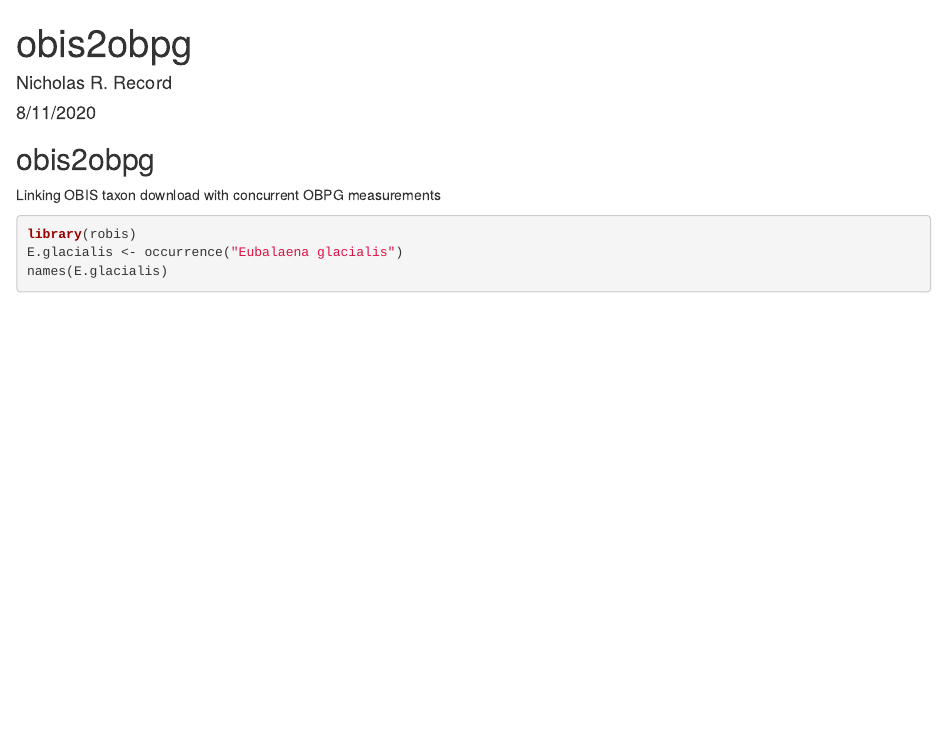
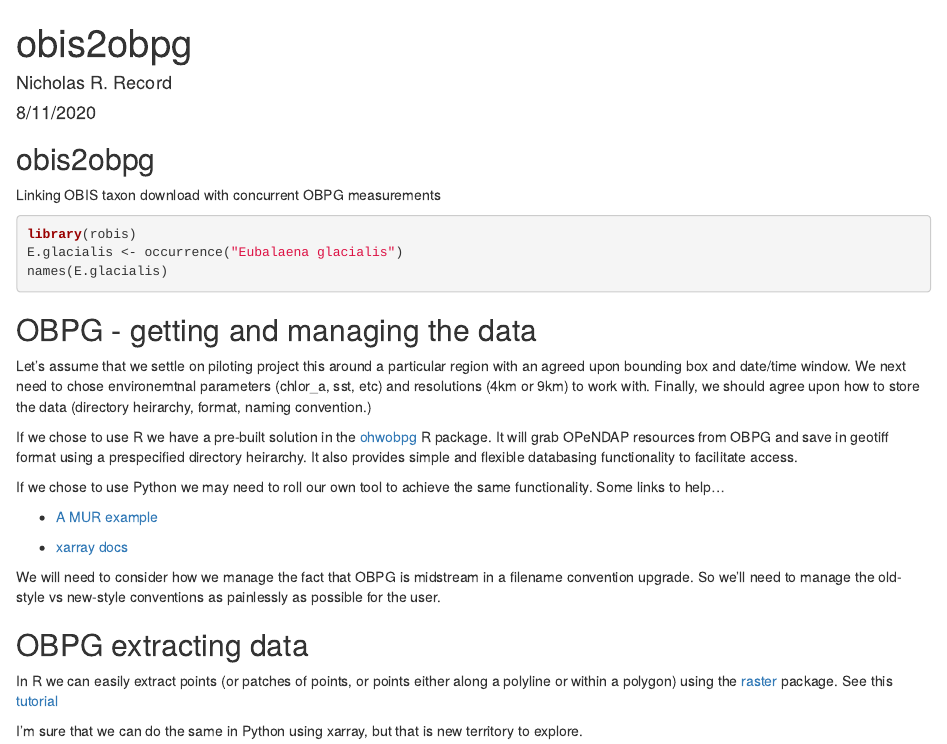
Before and after one commit to oceanhackweek/ohw20-proj-species-marine-protected-areas, an R Markdown document (obis2opbg.Rmd): the page in a window 1100 px wide, from its top. Rendered offline with R 4.5, knitr and Pandoc, with nearby package versions; the code chunks are not run, so their results and figures are left out.

Commit message:
add data access notes to obos2opbg

````diff
--- a/obis2opbg.Rmd
+++ b/obis2opbg.Rmd
@@ -18,3 +18,23 @@ library(robis)
 E.glacialis <- occurrence("Eubalaena glacialis")
 names(E.glacialis)
 ```
+
+## OBPG - getting and managing the data
+
+Let's assume that we settle on piloting project this around a particular region with an agreed upon bounding box and date/time window.  We next need to chose environemtnal parameters (chlor_a, sst, etc) and resolutions  (4km or 9km) to work with. Finally, we should agree upon how to store the data (directory heirarchy, format, naming convention.)
+
+If we chose to use R we have a pre-built solution in the [ohwobpg](https://github.com/BigelowLab/ohwobpg) R package.  It will grab OPeNDAP resources from OBPG and save in geotiff format using a prespecified directory heirarchy.  It also provides simple and flexible databasing functionality to facilitate access.
+
+If we chose to use Python we may need to roll our own tool to achieve the same functionality.  Some links to help...
+
+ + [A MUR example](https://climate-cms.org/2019/01/18/using-opendap.html)
+
+ + [xarray docs](http://xarray.pydata.org/en/stable/why-xarray.html)
+
+We will need to consider how we manage the fact that OBPG is midstream in a filename convention upgrade.  So we'll need to manage the old-style vs new-style conventions as painlessly as possible for the user.
+
+## OBPG extracting data
+
+In R we can easily extract points (or patches of points, or points either along a polyline or within a polygon) using the [raster](https://CRAN.R-project.org/package=raster) package.  See this [tutorial](https://github.com/oceanhackweek/ohw20-tutorials/blob/master/08-R-tutorials/08-extracting_rasters.ipynb)
+
+I'm sure that we can do the same in Python using xarray, but that is new territory to explore.
````
